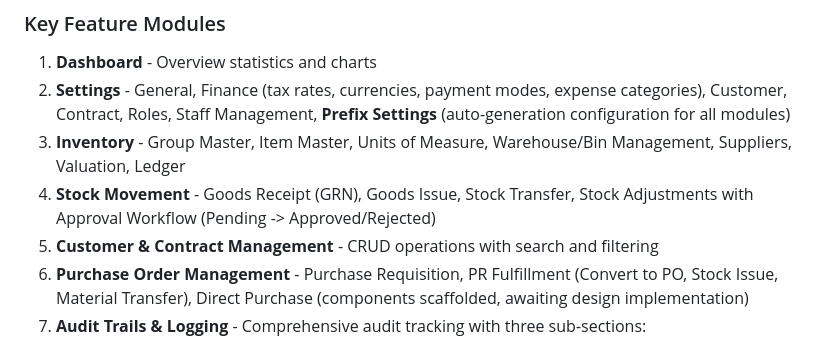
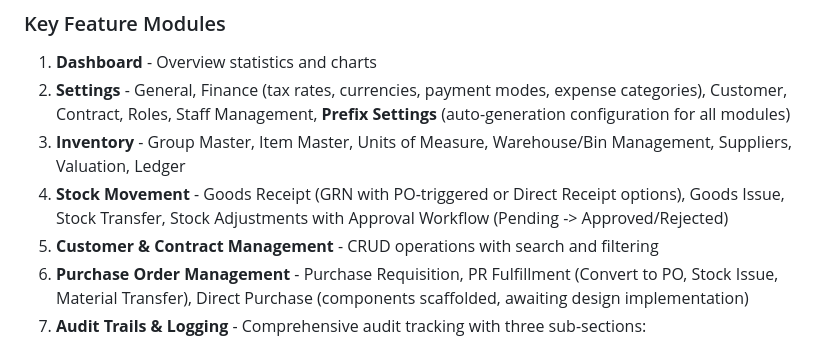
Before and after one commit to hubjoltd/haosystem, a Markdown page: replit.md, the part around the change. GitHub-like rendering.

Commit message:
Update stock movement options to include PO-triggered receipts
Add PO-triggered receipt option to stock movement module in replit.md.

Replit-Commit-Author: Agent
Replit-Commit-Session-Id: 5c53f411-a81e-4b32-806c-1d5a7e4d9cc3
Replit-Commit-Checkpoint-Type: full_checkpoint
Replit-Commit-Event-Id: 170b85fa-870a-4018-85f0-53f507491052
Replit-Commit-Screenshot-Url: https://storage.googleapis.com/screenshot-production-us-central1/3729707f-5d3c-4bd5-936b-c1ee6df2ea36/5c53f411-a81e-4b32-806c-1d5a7e4d9cc3/Xb1zUey
Replit-Helium-Checkpoint-Created: true

```diff
--- a/replit.md
+++ b/replit.md
@@ -40,7 +40,7 @@ The application uses a hierarchical component structure:
 1. **Dashboard** - Overview statistics and charts
 2. **Settings** - General, Finance (tax rates, currencies, payment modes, expense categories), Customer, Contract, Roles, Staff Management, **Prefix Settings** (auto-generation configuration for all modules)
 3. **Inventory** - Group Master, Item Master, Units of Measure, Warehouse/Bin Management, Suppliers, Valuation, Ledger
-4. **Stock Movement** - Goods Receipt (GRN), Goods Issue, Stock Transfer, Stock Adjustments with Approval Workflow (Pending -> Approved/Rejected)
+4. **Stock Movement** - Goods Receipt (GRN with PO-triggered or Direct Receipt options), Goods Issue, Stock Transfer, Stock Adjustments with Approval Workflow (Pending -> Approved/Rejected)
 5. **Customer & Contract Management** - CRUD operations with search and filtering
 6. **Purchase Order Management** - Purchase Requisition, PR Fulfillment (Convert to PO, Stock Issue, Material Transfer), Direct Purchase (components scaffolded, awaiting design implementation)
 7. **Audit Trails & Logging** - Comprehensive audit tracking with three sub-sections:
```
